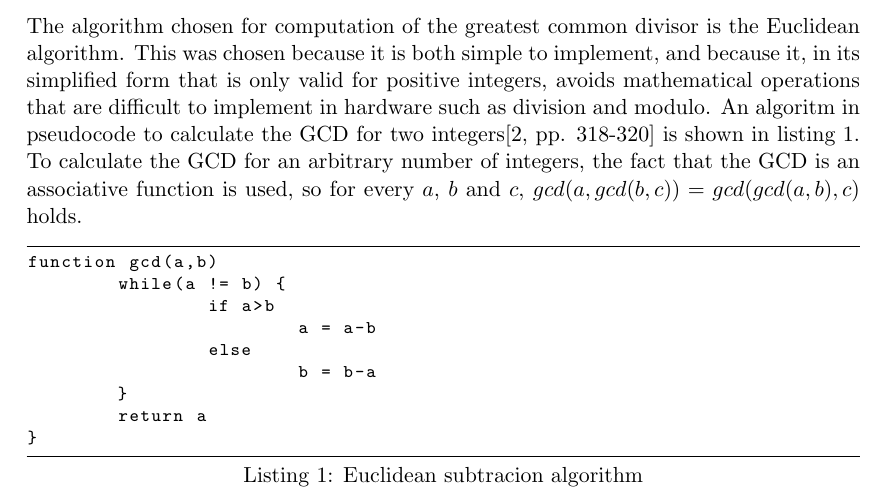
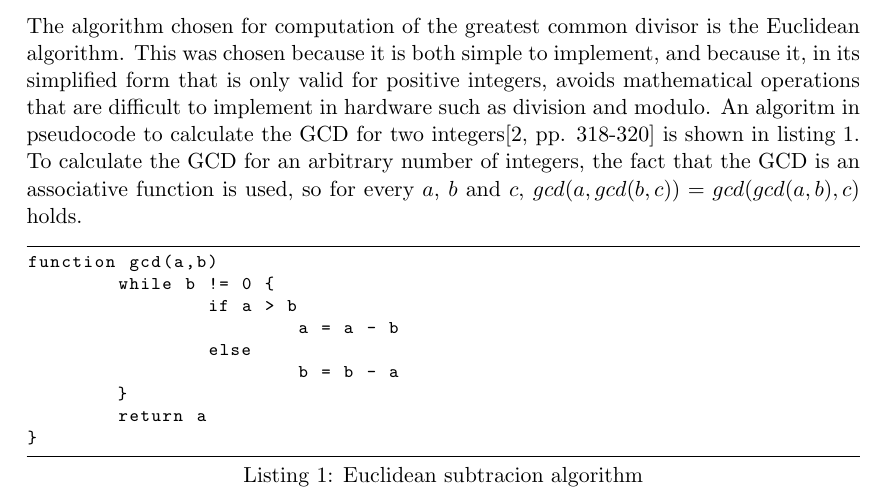
Before and after one commit to antoneliasson/edan15, a LaTeX paper (doc/report.tex): part of page 2 of 8, cut so that both start at the same text. Compiled offline with pdfLaTeX.

```diff
--- a/doc/report.tex
+++ b/doc/report.tex
@@ -60,11 +60,11 @@
 
 \begin{lstlisting}[float=tbh,frame=tb,captionpos=b,caption={Euclidean subtracion algorithm},label=lst:gcd]
 function gcd(a,b)
-	while(a != b) {
-		if a>b
-			a = a-b
+	while b != 0 {
+		if a > b
+			a = a - b
 		else
-			b = b-a
+			b = b - a
 	}
 	return a
 }
```
